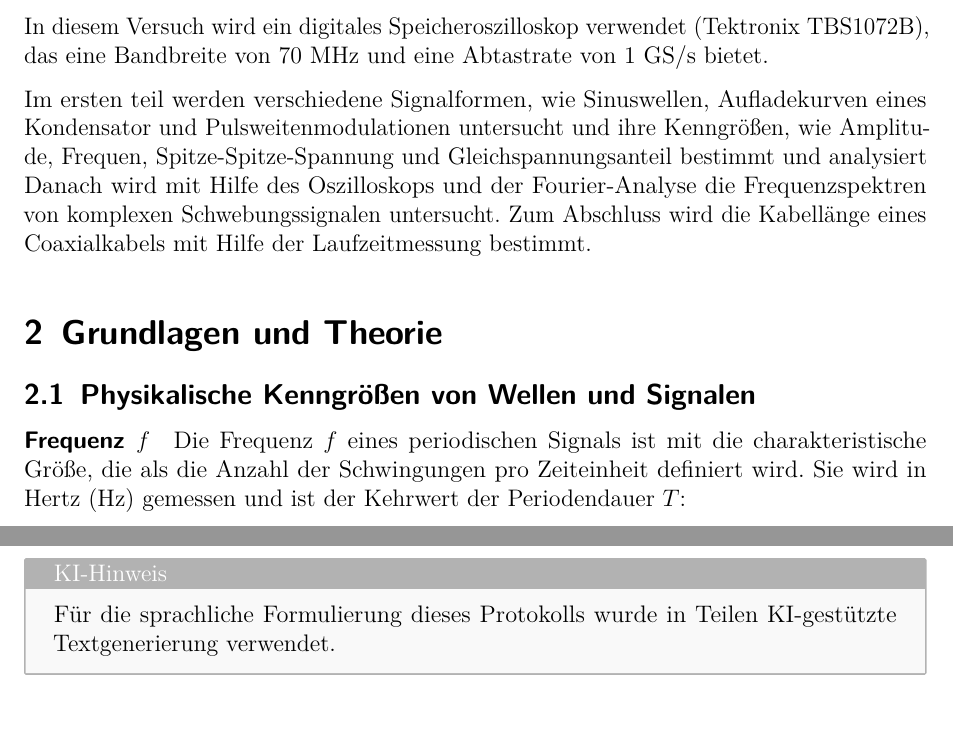
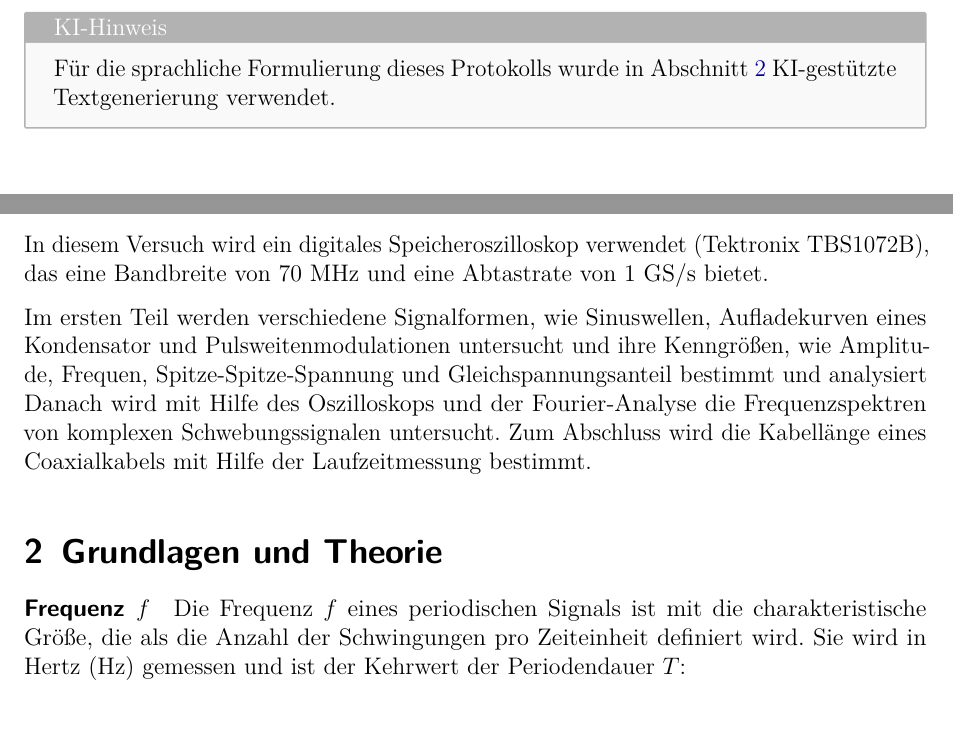
Before and after one commit to IchKaueHolz/PAP1, a LaTeX document (Versuch 25/Auswertung/main.tex): two parts of pages 3 and 14 of 14 before the commit and two parts of pages 2 and 3 of 14 after it, joined at a grey line, cut so that both start at the same text. Compiled offline with pdfLaTeX.

Commit message:
Versuch 25 Fertig

```diff
--- a/Versuch 25/Auswertung/main.tex
+++ b/Versuch 25/Auswertung/main.tex
@@ -110,6 +110,10 @@
 
 \tableofcontents
 
+\bigskip
+\begin{tcolorbox}[colback=gray!5,colframe=gray!60,boxrule=0.8pt,arc=0.01mm,title=KI-Hinweis]
+    Für die sprachliche Formulierung dieses Protokolls wurde in Abschnitt \ref{Grundlagen} KI-gestützte Textgenerierung verwendet.
+\end{tcolorbox}
 \clearpage
 \section{Einleitung}
 Das Oszilloskop ist ein unverzichtbares Werkzeug in der experimentellen Physik, das es ermöglicht, elektrische Signale in Echtzeit zu visualisieren und zu analysieren. In diesem Versuch werden wir die grundlegenden Funktionen eines Oszilloskops kennenlernen, einschließlich der Darstellung von Spannungsverläufen, der Messung von Frequenzen und Amplituden sowie der Untersuchung von Signalformen. Ziel ist es, ein tiefes Verständnis für die Bedienung des Geräts zu entwickeln und die gewonnenen Daten kritisch zu interpretieren.
@@ -118,13 +122,12 @@ Das Oszilloskop bietet die Möglichkeit, sowohl zeitabhängige als auch frequenz
 
 In diesem Versuch wird ein digitales Speicheroszilloskop verwendet (Tektronix TBS1072B), das eine Bandbreite von 70 MHz und eine Abtastrate von 1 GS/s bietet.
 
-Im ersten teil werden verschiedene Signalformen, wie Sinuswellen, Aufladekurven eines Kondensator und Pulsweitenmodulationen untersucht und ihre Kenngrößen, wie Amplitude, Frequen, Spitze-Spitze-Spannung und Gleichspannungsanteil bestimmt und analysiert
+Im ersten Teil werden verschiedene Signalformen, wie Sinuswellen, Aufladekurven eines Kondensator und Pulsweitenmodulationen untersucht und ihre Kenngrößen, wie Amplitude, Frequen, Spitze-Spitze-Spannung und Gleichspannungsanteil bestimmt und analysiert
 Danach wird mit Hilfe des Oszilloskops und der Fourier-Analyse die Frequenzspektren von komplexen Schwebungssignalen untersucht.
 Zum Abschluss wird die Kabellänge eines Coaxialkabels mit Hilfe der Laufzeitmessung bestimmt.
 
 
-\section{Grundlagen und Theorie}
-\subsection{Physikalische Kenngrößen von Wellen und Signalen}
+\section{Grundlagen und Theorie}\label{Grundlagen}
 \paragraph{Frequenz $f$}
 Die Frequenz $f$ eines periodischen Signals ist mit die charakteristische Größe, die als die Anzahl der Schwingungen pro Zeiteinheit definiert wird. Sie wird in Hertz (Hz) gemessen und ist der Kehrwert der Periodendauer $T$:
 \begin{equation}
@@ -499,8 +500,4 @@ Zum Ende lässt sich festhalten, dass wir den Umgang mit dem Osziloskop bestens
 
 
 
-\begin{tcolorbox}[colback=gray!5,colframe=gray!60,boxrule=0.8pt,arc=0.01mm,title=KI-Hinweis]
-    Für die sprachliche Formulierung dieses Protokolls wurde in Teilen KI-gestützte Textgenerierung verwendet.
-\end{tcolorbox}
-
 \end{document}
```
Also changed, not shown: Versuch 25/Auswertung/main.tex (4 more changed lines), 1 other file.
